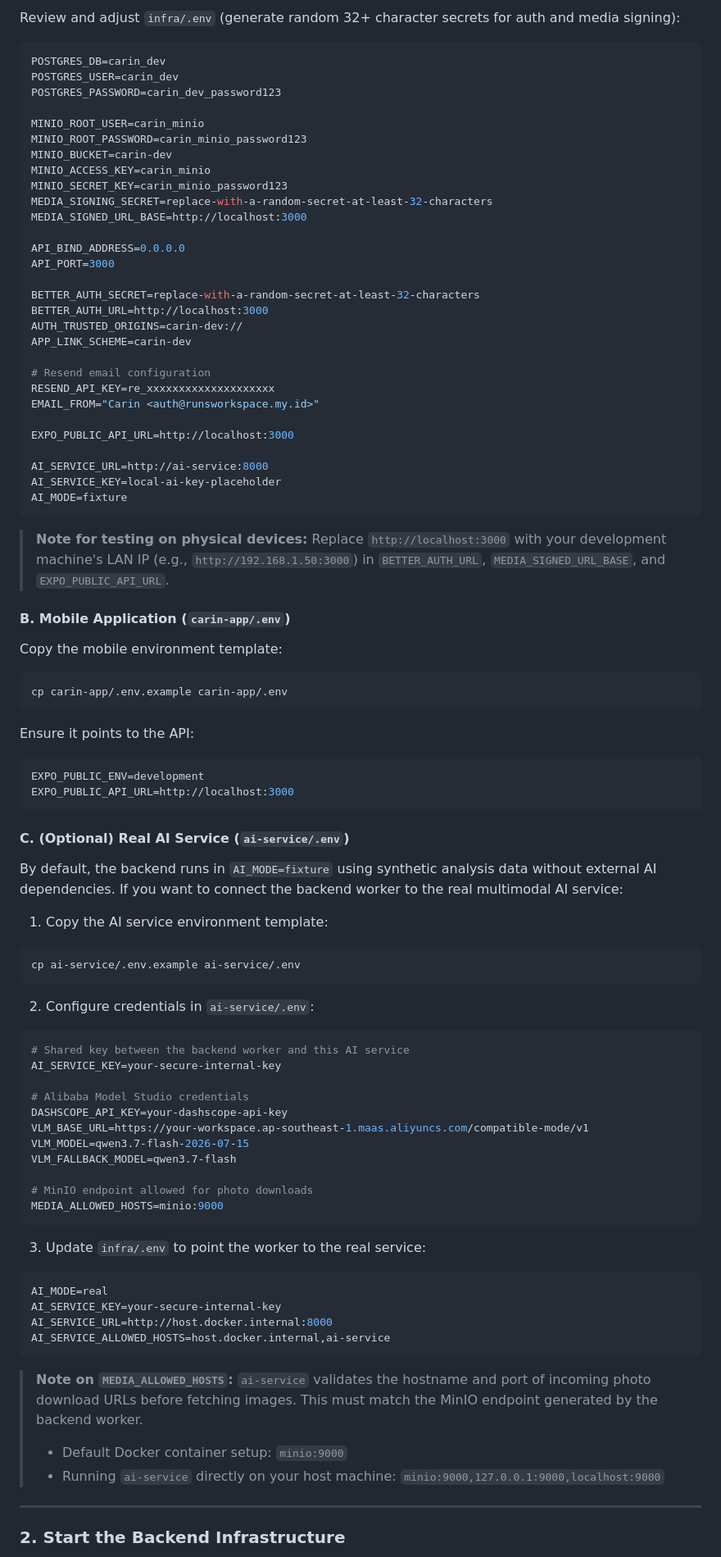
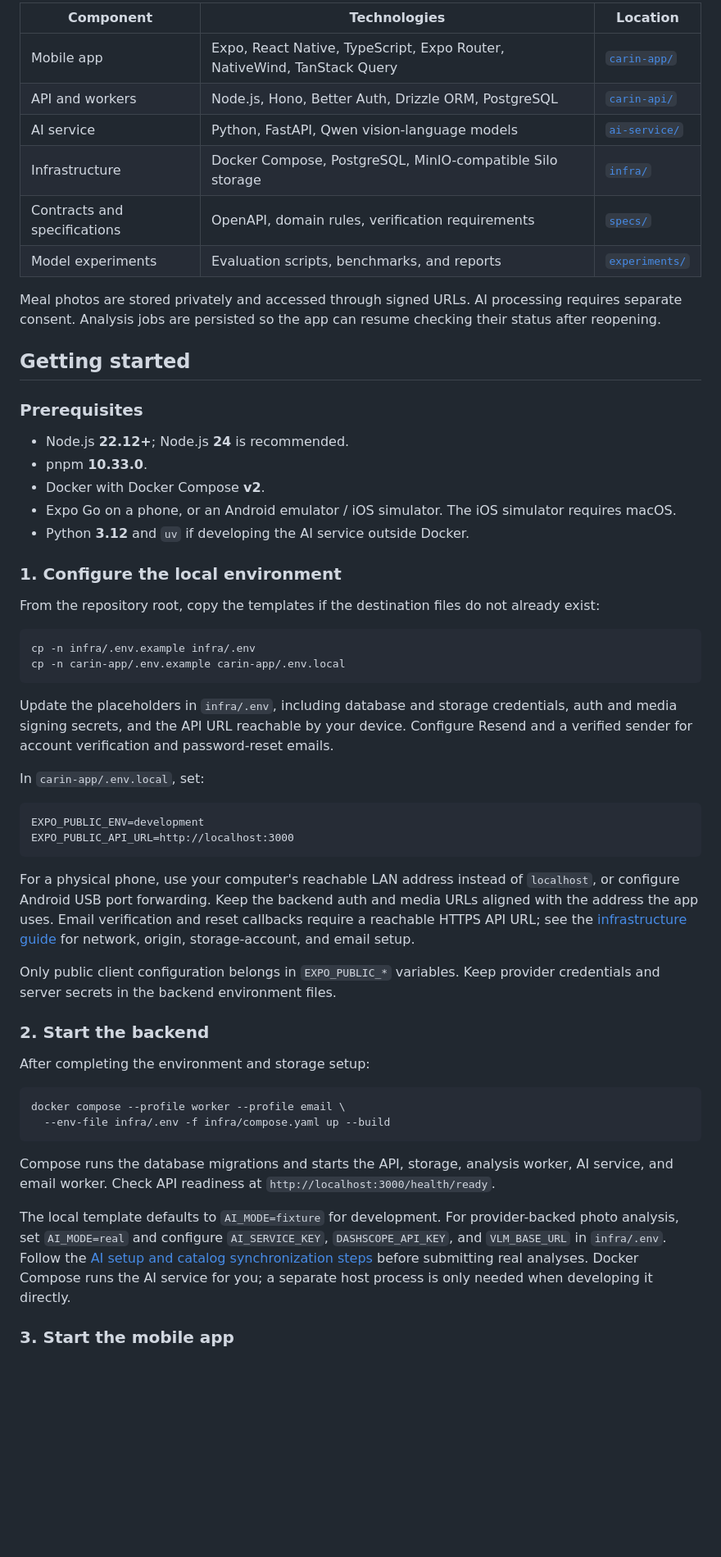
Before and after one commit to JavaneseIvankov/carin, a Markdown page: README.md, the part around one of its changes. Shown at 82% size. GitHub-like rendering; blank space fills up the shorter version.

Commit message:
docs: refresh public project README

````diff
--- a/README.md
+++ b/README.md
@@ -35,87 +67,60 @@ cp infra/.env.example infra/.env
 ```
 
-Review and adjust `infra/.env` (generate random 32+ character secrets for auth and media signing):
+| Component | Technologies | Location |
+| --- | --- | --- |
+| Mobile app | Expo, React Native, TypeScript, Expo Router, NativeWind, TanStack Query | [`carin-app/`](carin-app/) |
+| API and workers | Node.js, Hono, Better Auth, Drizzle ORM, PostgreSQL | [`carin-api/`](carin-api/) |
+| AI service | Python, FastAPI, Qwen vision-language models | [`ai-service/`](ai-service/) |
+| Infrastructure | Docker Compose, PostgreSQL, MinIO-compatible Silo storage | [`infra/`](infra/) |
+| Contracts and specifications | OpenAPI, domain rules, verification requirements | [`specs/`](specs/) |
+| Model experiments | Evaluation scripts, benchmarks, and reports | [`experiments/`](experiments/) |
 
-```env
-POSTGRES_DB=carin_dev
-POSTGRES_USER=carin_dev
-POSTGRES_PASSWORD=carin_dev_password123
+Meal photos are stored privately and accessed through signed URLs. AI processing requires separate consent. Analysis jobs are persisted so the app can resume checking their status after reopening.
 
-MINIO_ROOT_USER=carin_minio
-MINIO_ROOT_PASSWORD=carin_minio_password123
-MINIO_BUCKET=carin-dev
-MINIO_ACCESS_KEY=carin_minio
-MINIO_SECRET_KEY=carin_minio_password123
-MEDIA_SIGNING_SECRET=replace-with-a-random-secret-at-least-32-characters
-MEDIA_SIGNED_URL_BASE=http://localhost:3000
+## Getting started
 
-API_BIND_ADDRESS=0.0.0.0
-API_PORT=3000
+### Prerequisites
 
-BETTER_AUTH_SECRET=replace-with-a-random-secret-at-least-32-characters
-BETTER_AUTH_URL=http://localhost:3000
-AUTH_TRUSTED_ORIGINS=carin-dev://
-APP_LINK_SCHEME=carin-dev
+- Node.js **22.12+**; Node.js **24** is recommended.
+- pnpm **10.33.0**.
+- Docker with Docker Compose **v2**.
+- Expo Go on a phone, or an Android emulator / iOS simulator. The iOS simulator requires macOS.
+- Python **3.12** and `uv` if developing the AI service outside Docker.
 
-# Resend email configuration
-RESEND_API_KEY=re_xxxxxxxxxxxxxxxxxxxx
-EMAIL_FROM="Carin <auth@runsworkspace.my.id>"
+### 1. Configure the local environment
 
-EXPO_PUBLIC_API_URL=http://localhost:3000
+From the repository root, copy the templates if the destination files do not already exist:
 
-AI_SERVICE_URL=http://ai-service:8000
-AI_SERVICE_KEY=local-ai-key-placeholder
-AI_MODE=fixture
+```sh
+cp -n infra/.env.example infra/.env
+cp -n carin-app/.env.example carin-app/.env.local
 ```
 
-> **Note for testing on physical devices:** Replace `http://localhost:3000` with your development machine's LAN IP (e.g., `http://192.168.1.50:3000`) in `BETTER_AUTH_URL`, `MEDIA_SIGNED_URL_BASE`, and `EXPO_PUBLIC_API_URL`.
+Update the placeholders in `infra/.env`, including database and storage credentials, auth and media signing secrets, and the API URL reachable by your device. Configure Resend and a verified sender for account verification and password-reset emails.
 
-#### B. Mobile Application (`carin-app/.env`)
-Copy the mobile environment template:
-```sh
-cp carin-app/.env.example carin-app/.env
-```
+In `carin-app/.env.local`, set:
 
-Ensure it points to the API:
-```env
+```dotenv
 EXPO_PUBLIC_ENV=development
 EXPO_PUBLIC_API_URL=http://localhost:3000
 ```
 
-#### C. (Optional) Real AI Service (`ai-service/.env`)
-By default, the backend runs in `AI_MODE=fixture` using synthetic analysis data without external AI dependencies. If you want to connect the backend worker to the real multimodal AI service:
+For a physical phone, use your computer's reachable LAN address instead of `localhost`, or configure Android USB port forwarding. Keep the backend auth and media URLs aligned with the address the app uses. Email verification and reset callbacks require a reachable HTTPS API URL; see the [infrastructure guide](infra/README.md) for network, origin, storage-account, and email setup.
 
-1. Copy the AI service environment template:
+Only public client configuration belongs in `EXPO_PUBLIC_*` variables. Keep provider credentials and server secrets in the backend environment files.
+
+### 2. Start the backend
+
+After completing the environment and storage setup:
+
 ```sh
-cp ai-service/.env.example ai-service/.env
-```
-2. Configure credentials in `ai-service/.env`:
-```env
-# Shared key between the backend worker and this AI service
-AI_SERVICE_KEY=your-secure-internal-key
-
-# Alibaba Model Studio credentials
-DASHSCOPE_API_KEY=your-dashscope-api-key
-VLM_BASE_URL=https://your-workspace.ap-southeast-1.maas.aliyuncs.com/compatible-mode/v1
-VLM_MODEL=qwen3.7-flash-2026-07-15
-VLM_FALLBACK_MODEL=qwen3.7-flash
-
-# MinIO endpoint allowed for photo downloads
-MEDIA_ALLOWED_HOSTS=minio:9000
-```
-3. Update `infra/.env` to point the worker to the real service:
-```env
-AI_MODE=real
-AI_SERVICE_KEY=your-secure-internal-key
-AI_SERVICE_URL=http://host.docker.internal:8000
-AI_SERVICE_ALLOWED_HOSTS=host.docker.internal,ai-service
+docker compose --profile worker --profile email \
+  --env-file infra/.env -f infra/compose.yaml up --build
 ```
 
-> **Note on `MEDIA_ALLOWED_HOSTS`:** `ai-service` validates the hostname and port of incoming photo download URLs before fetching images. This must match the MinIO endpoint generated by the backend worker.
-> - Default Docker container setup: `minio:9000`
-> - Running `ai-service` directly on your host machine: `minio:9000,127.0.0.1:9000,localhost:9000`
+Compose runs the database migrations and starts the API, storage, analysis worker, AI service, and email worker. Check API readiness at `http://localhost:3000/health/ready`.
 
----
+The local template defaults to `AI_MODE=fixture` for development. For provider-backed photo analysis, set `AI_MODE=real` and configure `AI_SERVICE_KEY`, `DASHSCOPE_API_KEY`, and `VLM_BASE_URL` in `infra/.env`. Follow the [AI setup and catalog synchronization steps](infra/README.md) before submitting real analyses. Docker Compose runs the AI service for you; a separate host process is only needed when developing it directly.
 
-### 2. Start the Backend Infrastructure
+### 3. Start the mobile app
 
````
Also changed, not shown: other parts of README.md (+72 -102 lines).
